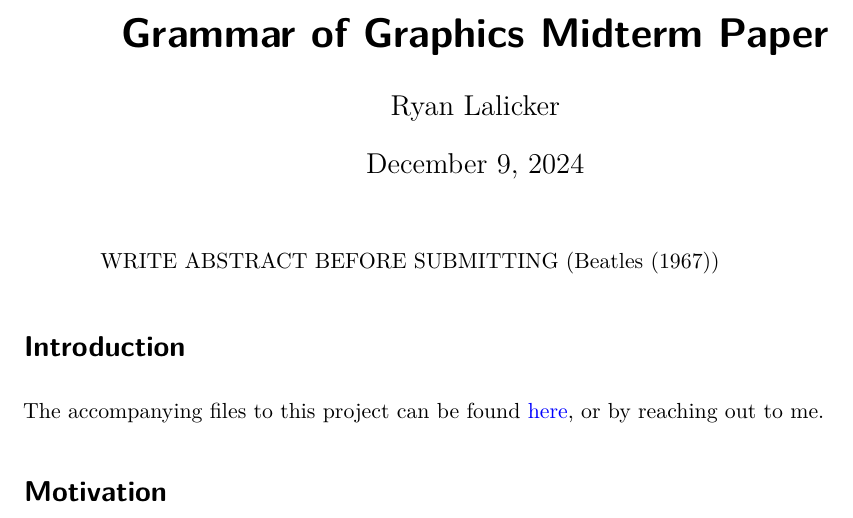
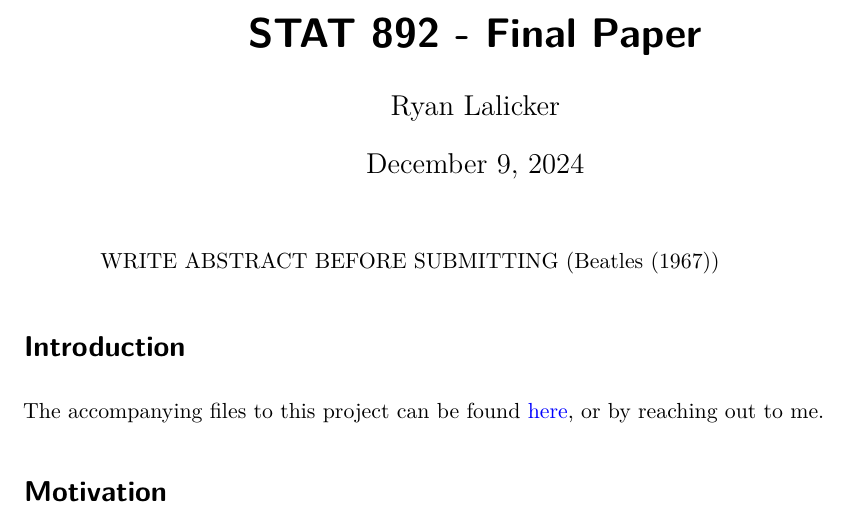
Before and after one commit to RyanLalicker/STAT-892-Final, a Quarto document (paper.qmd): part of page 1 of 4, cut at the place of the change. Rendered offline with R 4.5, knitr and Pandoc in place of Quarto, then LaTeX, with nearby package versions.

Commit message:
Update paper.qmd

```diff
--- a/paper.qmd
+++ b/paper.qmd
@@ -1,5 +1,5 @@
 ---
-title: "Grammar of Graphics Midterm Paper"
+title: "STAT 892 - Final Paper"
 author: Ryan Lalicker
 date: today
 date-format: long
```
